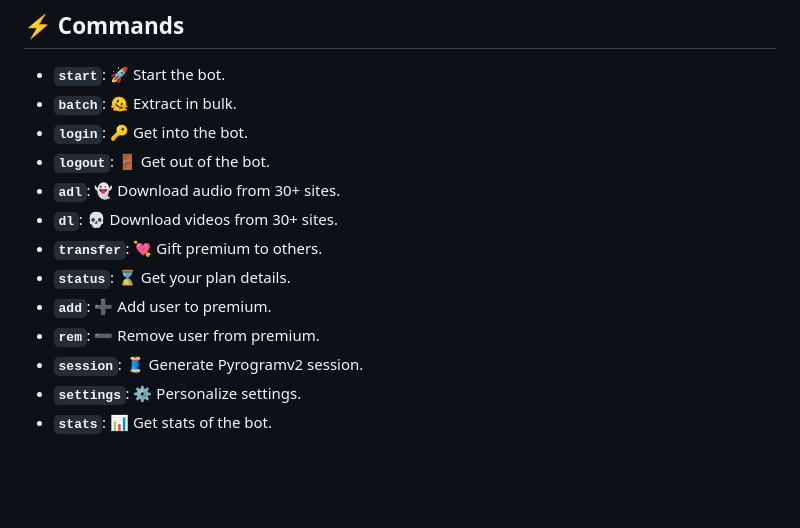
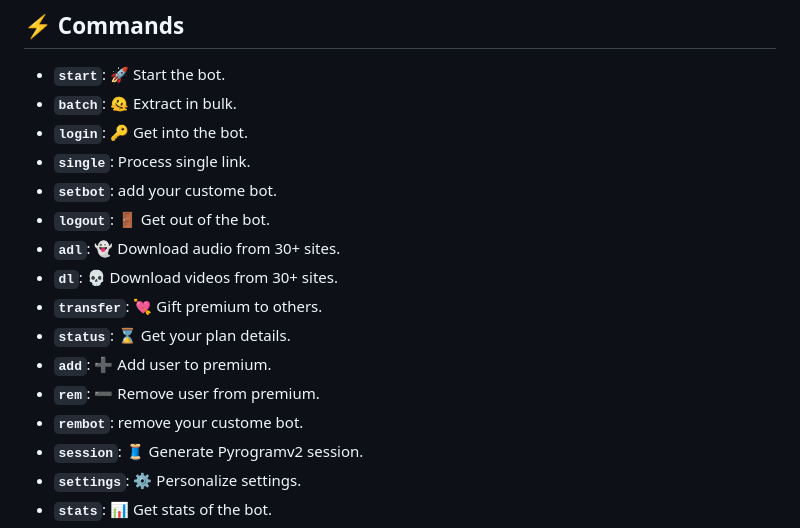
Before and after one commit to yuIlariy/Save-Restricted-Content-Bot-v3, a Markdown page: README.md, the part around the change. GitHub-like rendering; blank space fills up the shorter version.

Commit message:
commands udpated

```diff
--- a/README.md
+++ b/README.md
@@ -43,6 +43,8 @@ Please do start and max fork thanks
 - **`start`**: 🚀 Start the bot.
 - **`batch`**: 🫠 Extract in bulk.
 - **`login`**: 🔑 Get into the bot.
+- **`single`**: Process single link.
+- **`setbot`**: add your custome bot.
 - **`logout`**: 🚪 Get out of the bot.
 - **`adl`**: 👻 Download audio from 30+ sites.
 - **`dl`**: 💀 Download videos from 30+ sites.
@@ -50,6 +52,7 @@ Please do start and max fork thanks
 - **`status`**: ⌛ Get your plan details.
 - **`add`**: ➕ Add user to premium.
 - **`rem`**: ➖ Remove user from premium.
+- **`rembot`**: remove your custome bot.
 - **`session`**: 🧵 Generate Pyrogramv2 session.
 - **`settings`**: ⚙️ Personalize settings.
 - **`stats`**: 📊 Get stats of the bot.
```
